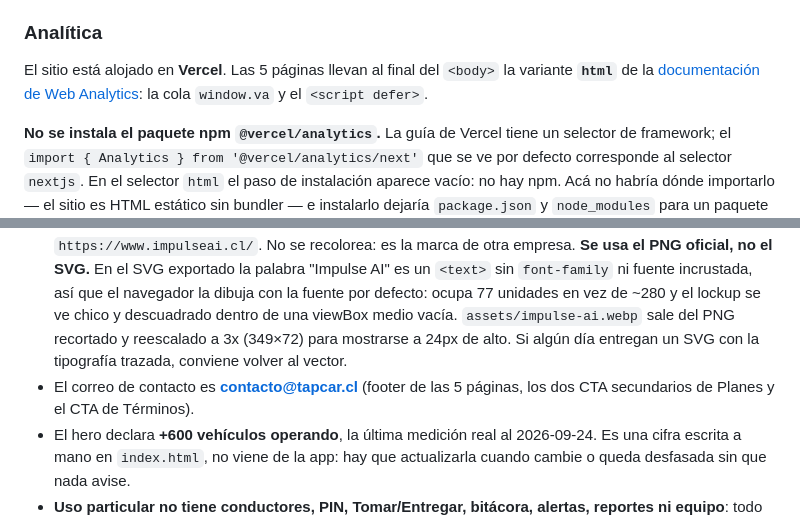
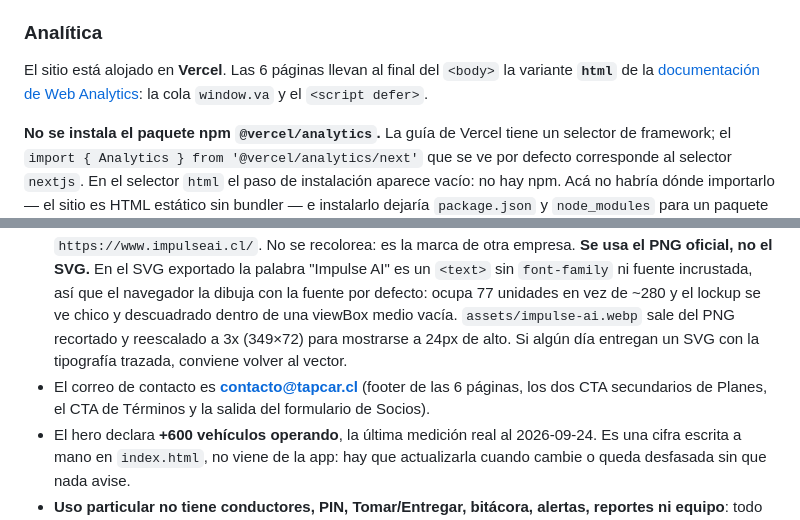
Before and after one commit to lukas-code-master-ctp/nfc-landing, a Markdown page: README.md, 2 parts joined by grey strips. Drawn GitHub-style.

```diff
--- a/README.md
+++ b/README.md
@@ -138,7 +138,7 @@ Es idempotente: borra el bloque anterior y escribe uno nuevo. **Hay que volver a
 
 ### Analítica
 
-El sitio está alojado en **Vercel**. Las 5 páginas llevan al final del `<body>` la variante **`html`** de la [documentación de Web Analytics](https://vercel.com/docs/analytics/quickstart): la cola `window.va` y el `<script defer>`.
+El sitio está alojado en **Vercel**. Las 6 páginas llevan al final del `<body>` la variante **`html`** de la [documentación de Web Analytics](https://vercel.com/docs/analytics/quickstart): la cola `window.va` y el `<script defer>`.
 
 **No se instala el paquete npm `@vercel/analytics`.** La guía de Vercel tiene un selector de framework; el `import { Analytics } from '@vercel/analytics/next'` que se ve por defecto corresponde al selector `nextjs`. En el selector `html` el paso de instalación aparece vacío: no hay npm. Acá no habría dónde importarlo — el sitio es HTML estático sin bundler — e instalarlo dejaría `package.json` y `node_modules` para un paquete que el navegador nunca cargaría.
 
@@ -214,7 +214,7 @@ Cuando algo falla —la key expira, se cae la verificación DNS del dominio, se
 - La sociedad que opera el servicio es **IMPULSE AI SpA, RUT 78.479.762-7**. Se identifica en la sección 1 de `/terminos/` y en el `legalName` del schema; el pie lleva `© 2026 TapCar` y la pertenencia la comunica el lockup de Impulse AI, para no repetir la matriz dos veces en el mismo footer.
 - TapCar es **una empresa de Impulse AI**. El footer lleva el lockup oficial, versión *color*, enlazado a `https://www.impulseai.cl/`. No se recolorea: es la marca de otra empresa.
   **Se usa el PNG oficial, no el SVG.** En el SVG exportado la palabra "Impulse AI" es un `<text>` sin `font-family` ni fuente incrustada, así que el navegador la dibuja con la fuente por defecto: ocupa 77 unidades en vez de ~280 y el lockup se ve chico y descuadrado dentro de una viewBox medio vacía. `assets/impulse-ai.webp` sale del PNG recortado y reescalado a 3x (349×72) para mostrarse a 24px de alto. Si algún día entregan un SVG con la tipografía trazada, conviene volver al vector.
-- El correo de contacto es **contacto@tapcar.cl** (footer de las 5 páginas, los dos CTA secundarios de Planes y el CTA de Términos).
+- El correo de contacto es **contacto@tapcar.cl** (footer de las 6 páginas, los dos CTA secundarios de Planes, el CTA de Términos y la salida del formulario de Socios).
 - El hero declara **+600 vehículos operando**, la última medición real al 2026-09-24. Es una cifra escrita a mano en `index.html`, no viene de la app: hay que actualizarla cuando cambie o queda desfasada sin que nada avise.
 - **Uso particular no tiene conductores, PIN, Tomar/Entregar, bitácora, alertas, reportes ni equipo**: todo eso es de Flotas, y el sitio lo marca con la etiqueta `.plan-tag`. Lo que la auditoría de la app (2026-09-24) no asigna a Flotas —Carga inteligente, IA de vencimiento, fotos a PDF, categorías, copia sin conexión, autogestión del plan— se presenta como de los dos planes.
 - **No prometer**: que la IA analiza daños (solo lee km, bencina y limpieza); la pauta de mantención por km en Particular (ahí el km no se actualiza); que los envíos de gestoría avisan el vencimiento (llegan sin fecha); las notificaciones de un convenio a sus clientes, salvo como servicio adicional a conversar; una prueba gratis (terminó el 2026-09-01); chips o facturación manual para socios.
```
Also changed, not shown: other parts of README.md (+3 -3 lines).
